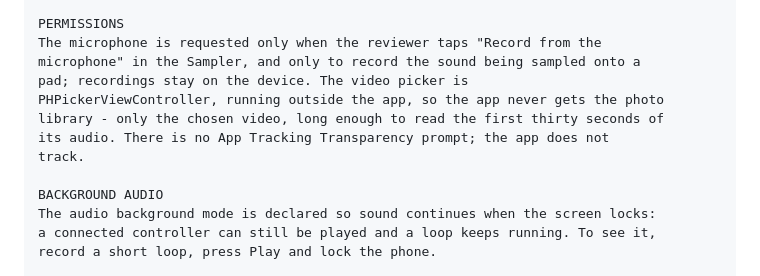
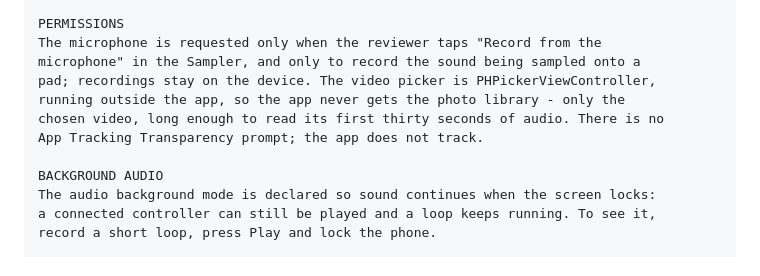
Before and after one commit to purinzan/starrypad-ios, a Markdown page: store/REVIEW-NOTES.md, the part around the change. GitHub-like rendering.

Commit message:
Trim the last sixty characters

```diff
--- a/store/REVIEW-NOTES.md
+++ b/store/REVIEW-NOTES.md
@@ -74,11 +74,10 @@ Full terms: github.com/purinzan/starrypad-ios/blob/main/LICENSE-SAMPLES
 PERMISSIONS
 The microphone is requested only when the reviewer taps "Record from the
 microphone" in the Sampler, and only to record the sound being sampled onto a
-pad; recordings stay on the device. The video picker is
-PHPickerViewController, running outside the app, so the app never gets the photo
-library - only the chosen video, long enough to read the first thirty seconds of
-its audio. There is no App Tracking Transparency prompt; the app does not
-track.
+pad; recordings stay on the device. The video picker is PHPickerViewController,
+running outside the app, so the app never gets the photo library - only the
+chosen video, long enough to read its first thirty seconds of audio. There is no
+App Tracking Transparency prompt; the app does not track.
 
 BACKGROUND AUDIO
 The audio background mode is declared so sound continues when the screen locks:
```
